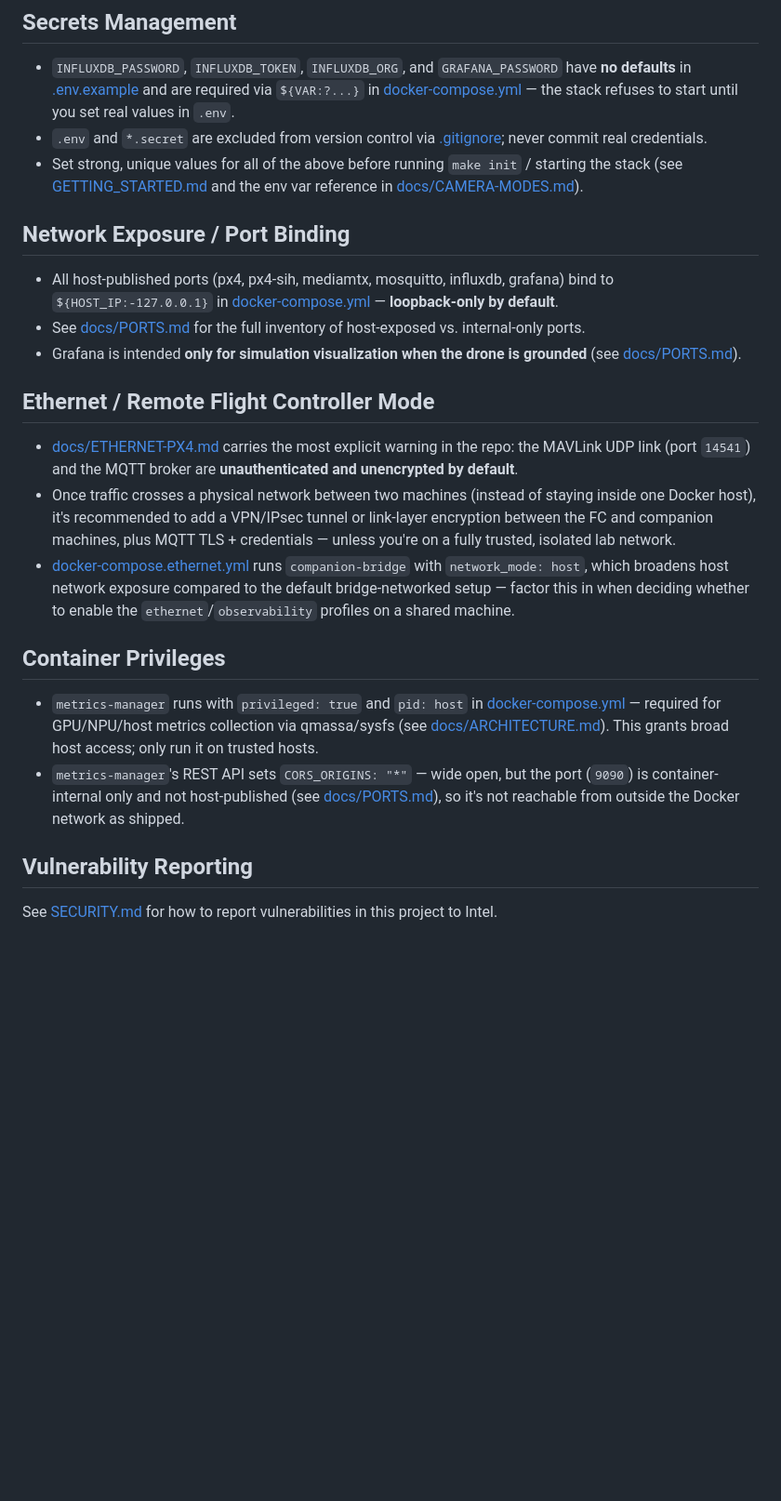
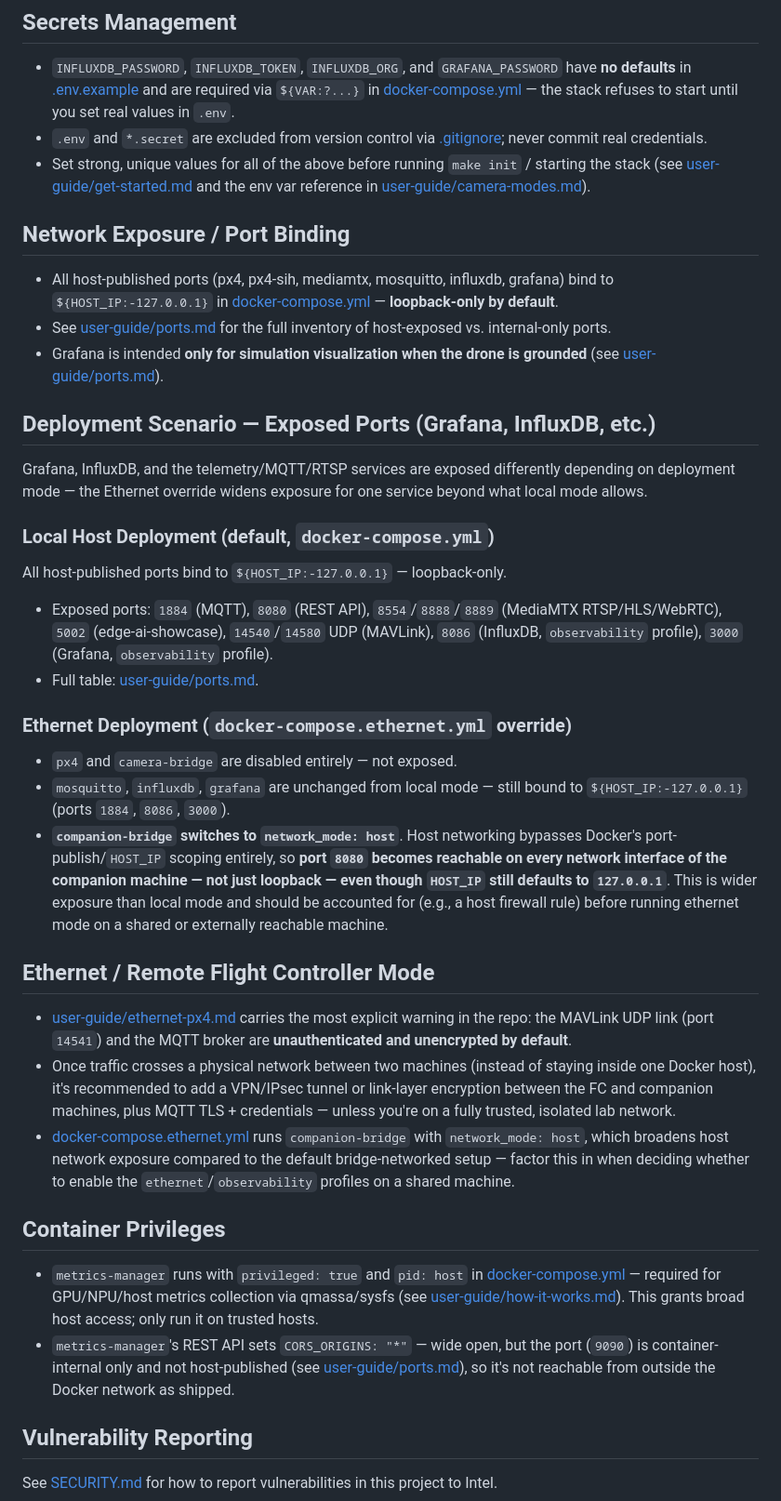
Before and after one commit to open-edge-platform/federal-and-aerospace-ai-suite, a Markdown page: uav-mission-compute-sdk/docs/security-considerations.md, the part around the change. Shown at 93% size. Drawn GitHub-style; blank space fills up the shorter version.

Commit message:
doc update (#3975)

```diff
--- a/uav-mission-compute-sdk/docs/security-considerations.md
+++ b/uav-mission-compute-sdk/docs/security-considerations.md
@@ -26,24 +26,53 @@ recommendations that are otherwise scattered across the repo.
 - `.env` and `*.secret` are excluded from version control via
   [.gitignore](../.gitignore); never commit real credentials.
 - Set strong, unique values for all of the above before running `make init` /
-  starting the stack (see [GETTING_STARTED.md](../GETTING_STARTED.md) and the
-  env var reference in [docs/CAMERA-MODES.md](CAMERA-MODES.md)).
+  starting the stack (see [user-guide/get-started.md](user-guide/get-started.md) and the
+  env var reference in [user-guide/camera-modes.md](user-guide/camera-modes.md)).
 
 ## Network Exposure / Port Binding
 
 - All host-published ports (px4, px4-sih, mediamtx, mosquitto, influxdb,
   grafana) bind to `${HOST_IP:-127.0.0.1}` in
   [docker-compose.yml](../docker-compose.yml) — **loopback-only by default**.
-- See [docs/PORTS.md](PORTS.md) for the full inventory of host-exposed vs.
-  internal-only ports.
+- See [user-guide/ports.md](user-guide/ports.md) for the full inventory of
+  host-exposed vs. internal-only ports.
 - Grafana is intended **only for simulation visualization when the drone is
-  grounded** (see [docs/PORTS.md](PORTS.md)).
+  grounded** (see [user-guide/ports.md](user-guide/ports.md)).
+
+## Deployment Scenario — Exposed Ports (Grafana, InfluxDB, etc.)
+
+Grafana, InfluxDB, and the telemetry/MQTT/RTSP services are exposed
+differently depending on deployment mode — the Ethernet override widens
+exposure for one service beyond what local mode allows.
+
+### Local Host Deployment (default, `docker-compose.yml`)
+
+All host-published ports bind to `${HOST_IP:-127.0.0.1}` — loopback-only.
+
+- Exposed ports: `1884` (MQTT), `8080` (REST API), `8554`/`8888`/`8889`
+  (MediaMTX RTSP/HLS/WebRTC), `5002` (edge-ai-showcase), `14540`/`14580` UDP
+  (MAVLink), `8086` (InfluxDB, `observability` profile), `3000` (Grafana,
+  `observability` profile).
+- Full table: [user-guide/ports.md](user-guide/ports.md).
+
+### Ethernet Deployment (`docker-compose.ethernet.yml` override)
+
+- `px4` and `camera-bridge` are disabled entirely — not exposed.
+- `mosquitto`, `influxdb`, `grafana` are unchanged from local mode — still
+  bound to `${HOST_IP:-127.0.0.1}` (ports `1884`, `8086`, `3000`).
+- **`companion-bridge` switches to `network_mode: host`**.
+  Host networking bypasses Docker's port-publish/`HOST_IP` scoping entirely,
+  so **port `8080` becomes reachable on every network interface of the
+  companion machine — not just loopback — even though `HOST_IP` still
+  defaults to `127.0.0.1`**. This is wider exposure than local mode and
+  should be accounted for (e.g., a host firewall rule) before running
+  ethernet mode on a shared or externally reachable machine.
 
 ## Ethernet / Remote Flight Controller Mode
 
-- [docs/ETHERNET-PX4.md](ETHERNET-PX4.md) carries the most explicit warning in
-  the repo: the MAVLink UDP link (port `14541`) and the MQTT broker are
-  **unauthenticated and unencrypted by default**.
+- [user-guide/ethernet-px4.md](user-guide/ethernet-px4.md) carries the most
+  explicit warning in the repo: the MAVLink UDP link (port `14541`) and the
+  MQTT broker are **unauthenticated and unencrypted by default**.
 - Once traffic crosses a physical network between two machines (instead of
   staying inside one Docker host), it's recommended to add a VPN/IPsec tunnel
   or link-layer encryption between the FC and companion machines, plus MQTT
@@ -59,12 +88,12 @@ recommendations that are otherwise scattered across the repo.
 - `metrics-manager` runs with `privileged: true` and `pid: host` in
   [docker-compose.yml](../docker-compose.yml) — required for GPU/NPU/host
   metrics collection via qmassa/sysfs (see
-  [docs/ARCHITECTURE.md](ARCHITECTURE.md)). This grants broad host access;
-  only run it on trusted hosts.
+  [user-guide/how-it-works.md](user-guide/how-it-works.md)). This grants
+  broad host access; only run it on trusted hosts.
 - `metrics-manager`'s REST API sets `CORS_ORIGINS: "*"` — wide open, but the
   port (`9090`) is container-internal only and not host-published (see
-  [docs/PORTS.md](PORTS.md)), so it's not reachable from outside the Docker
-  network as shipped.
+  [user-guide/ports.md](user-guide/ports.md)), so it's not reachable from
+  outside the Docker network as shipped.
 
 ## Vulnerability Reporting
 
```
Also changed, not shown: 2 other files.
